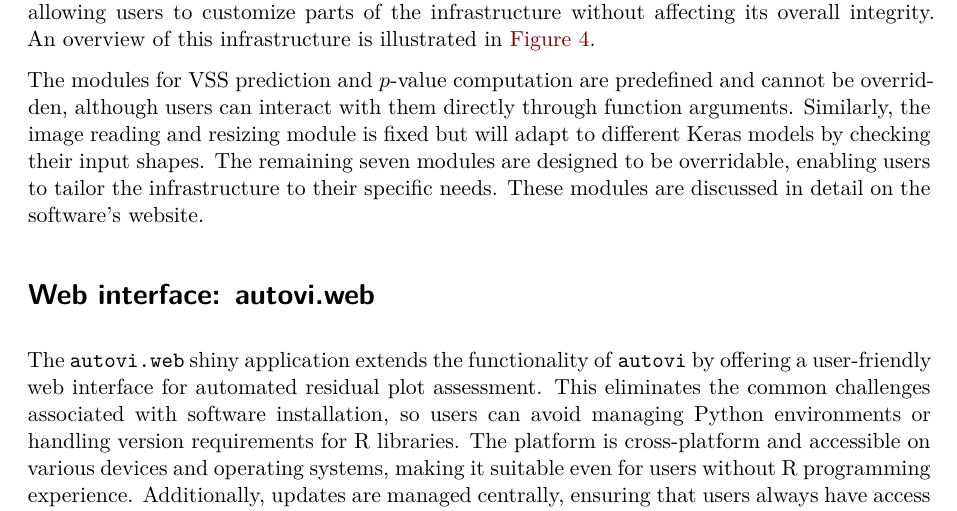
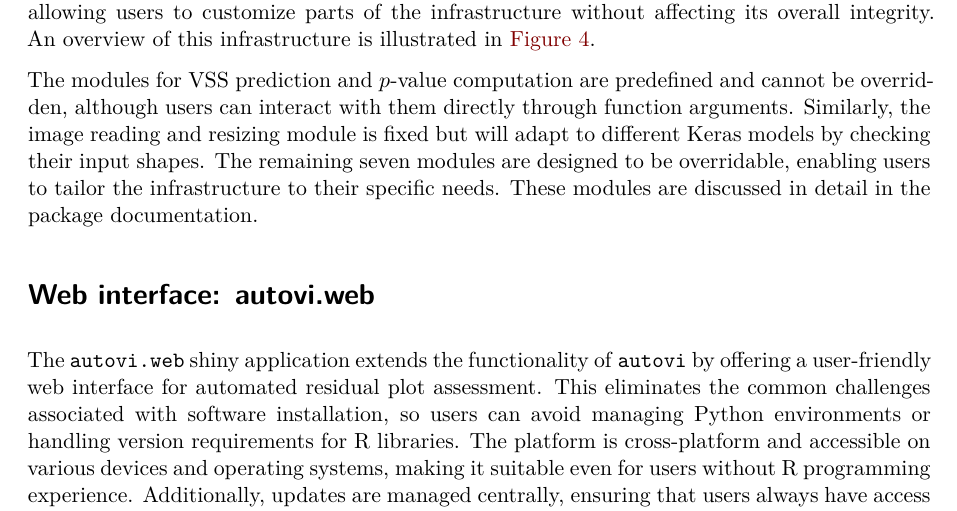
Before and after one commit to TengMCing/autovi_paper, a Quarto document (autovi_paper.qmd): part of page 7 of 12, cut so that both start at the same text. Rendered offline with R 4.5, knitr and Pandoc in place of Quarto, then LaTeX, with nearby package versions; drawn as R Markdown's standard PDF in place of the format the file asks for; some code elsewhere in the file could not run offline.

Commit message:
I'd refer to documentation rather than the website here -- it should be in both places, so don't confine it to the web. If it's only on the website, we probably should add it to the full package documentation.

```diff
--- a/autovi_paper.qmd
+++ b/autovi_paper.qmd
@@ -287,7 +287,7 @@ The initial motivation for developing `autovi` was to create a convenient interf
 
 The infrastructure of `autovi` consists of ten core modules: data extraction, bootstrapping and model refitting, fitted values and residuals extraction, auxiliary computation, null residual simulation, plotting, plot saving, image reading and resizing, VSS prediction, and $p$-value computation. Each module is designed with minimal dependency on the preceding modules, allowing users to customize parts of the infrastructure without affecting its overall integrity. An overview of this infrastructure is illustrated in @fig-autovi-diag.
 
-The modules for VSS prediction and $p$-value computation are predefined and cannot be overridden, although users can interact with them directly through function arguments. Similarly, the image reading and resizing module is fixed but will adapt to different Keras models by checking their input shapes. The remaining seven modules are designed to be overridable, enabling users to tailor the infrastructure to their specific needs. These modules are discussed in detail on the software's website. <!-- in the following sections.-->
+The modules for VSS prediction and $p$-value computation are predefined and cannot be overridden, although users can interact with them directly through function arguments. Similarly, the image reading and resizing module is fixed but will adapt to different Keras models by checking their input shapes. The remaining seven modules are designed to be overridable, enabling users to tailor the infrastructure to their specific needs. These modules are discussed in detail in the package documentation. <!-- in the following sections.-->
 <!-- FIXME: ET: which website? >
 <!--
 ### Initialization
```
